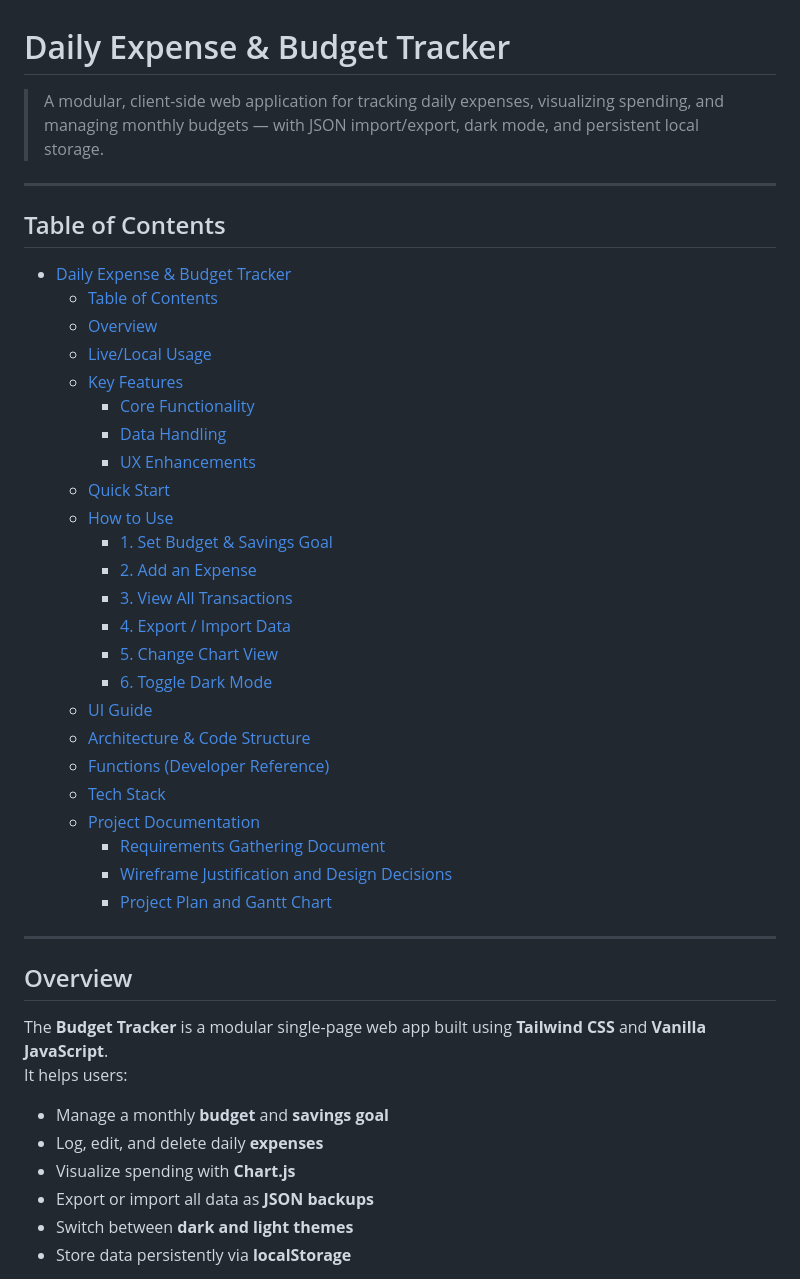
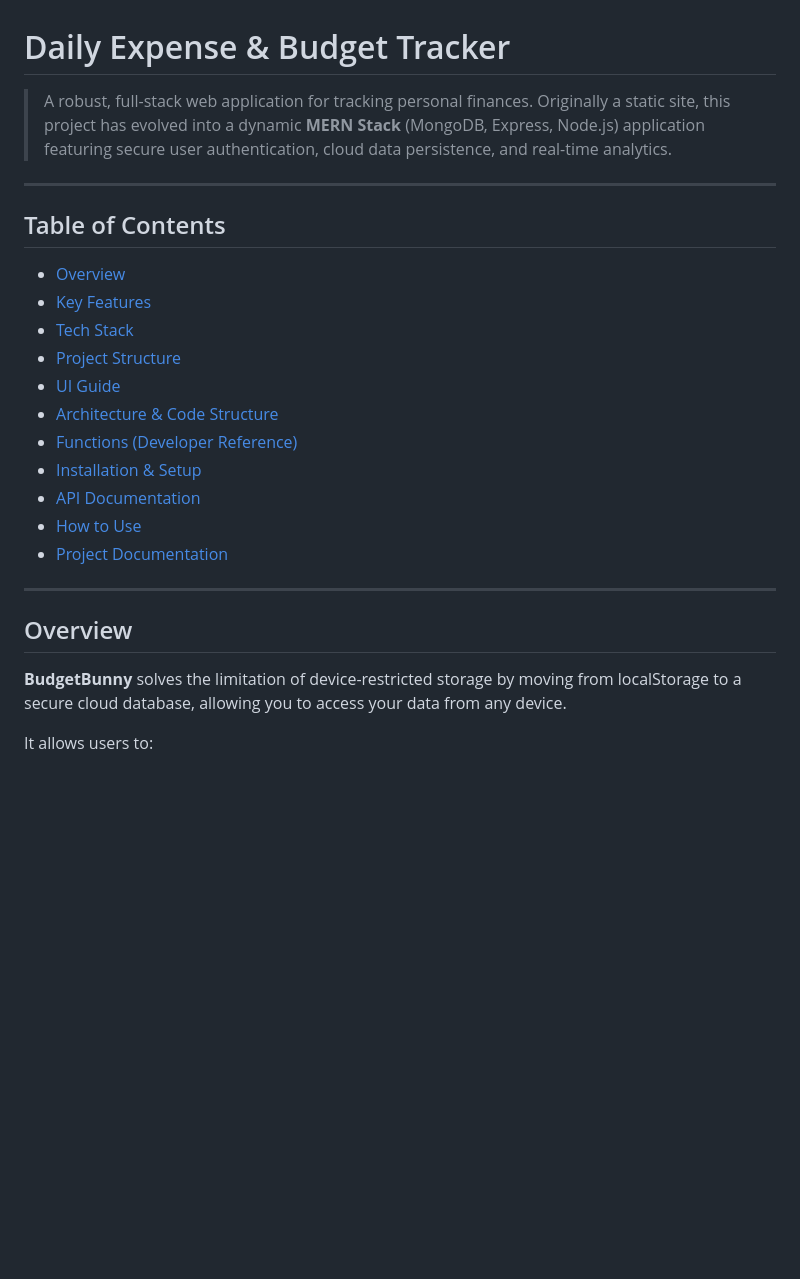
Before and after one commit to jabez-shekinah/BudgetBunny, a Markdown page: README.md, the part around one of its changes. Rendered like a GitHub page; blank space fills up the shorter version.

```diff
--- a/README.md
+++ b/README.md
@@ -1,47 +1,28 @@
 #  Daily Expense & Budget Tracker
 
-> A modular, client-side web application for tracking daily expenses, visualizing spending, and managing monthly budgets — with JSON import/export, dark mode, and persistent local storage.
+> A robust, full-stack web application for tracking personal finances. Originally a static site, this project has evolved into a dynamic **MERN Stack** (MongoDB, Express, Node.js) application featuring secure user authentication, cloud data persistence, and real-time analytics.
 
 ---
 
 ## Table of Contents
 
-- [Daily Expense \& Budget Tracker](#-daily-expense--budget-tracker)
-  - [Table of Contents](#-table-of-contents)
-  - [Overview](#-overview)
-  - [Live/Local Usage](#️-livelocal-usage)
-  - [Key Features](#️-key-features)
-    - [Core Functionality](#core-functionality)
-    - [Data Handling](#data-handling)
-    - [UX Enhancements](#ux-enhancements)
-  - [Quick Start](#-quick-start)
-  - [How to Use](#-how-to-use)
-    - [1. Set Budget \& Savings Goal](#1-set-budget--savings-goal)
-    - [2. Add an Expense](#2-add-an-expense)
-    - [3. View All Transactions](#3-view-all-transactions)
-    - [4. Export / Import Data](#4-export--import-data)
-    - [5. Change Chart View](#5-change-chart-view)
-    - [6. Toggle Dark Mode](#6-toggle-dark-mode)
-  - [UI Guide](#-ui-guide)
-  - [Architecture \& Code Structure](#-architecture--code-structure)
-  - [Functions (Developer Reference)](#-functions-developer-reference)
-  - [Tech Stack](#-tech-stack)
-  - [Project Documentation](#-project-documentation)
-    - [Requirements Gathering Document](#-requirements-gathering-document)
-    - [Wireframe Justification and Design Decisions](#️-wireframe-justification-and-design-decisions)
-    - [Project Plan and Gantt Chart](#-project-plan-and-gantt-chart)
+- [Overview](#-overview)
+- [Key Features](#-key-features)
+- [Tech Stack](#-tech-stack)
+- [Project Structure](#-project-structure)
+- [UI Guide](#-ui-guide)
+- [Architecture & Code Structure](#-architecture--code-structure)
+- [Functions (Developer Reference)](#-functions-developer-reference)
+- [Installation & Setup](#-installation--setup)
+- [API Documentation](#-api-documentation)
+- [How to Use](#-how-to-use)
+- [Project Documentation](#-project-documentation)
 
 ---
 
 ## Overview
 
-The **Budget Tracker** is a modular single-page web app built using **Tailwind CSS** and **Vanilla JavaScript**.
-It helps users:
+**BudgetBunny** solves the limitation of device-restricted storage by moving from localStorage to a secure cloud database, allowing you to access your data from any device.
 
-- Manage a monthly **budget** and **savings goal**
-- Log, edit, and delete daily **expenses**
-- Visualize spending with **Chart.js**
-- Export or import all data as **JSON backups**
-- Switch between **dark and light themes**
-- Store data persistently via **localStorage**
+It allows users to:
 
```
Also changed, not shown: other parts of README.md (+138 -112 lines).
